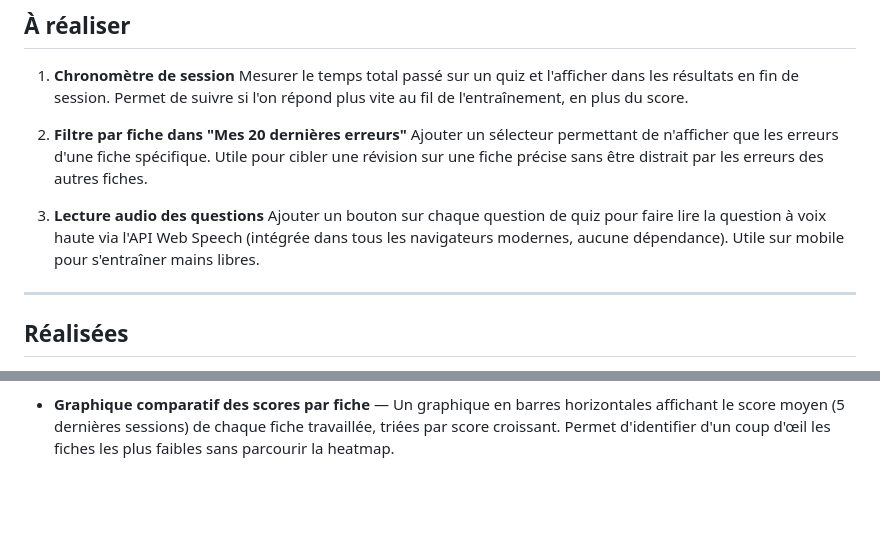
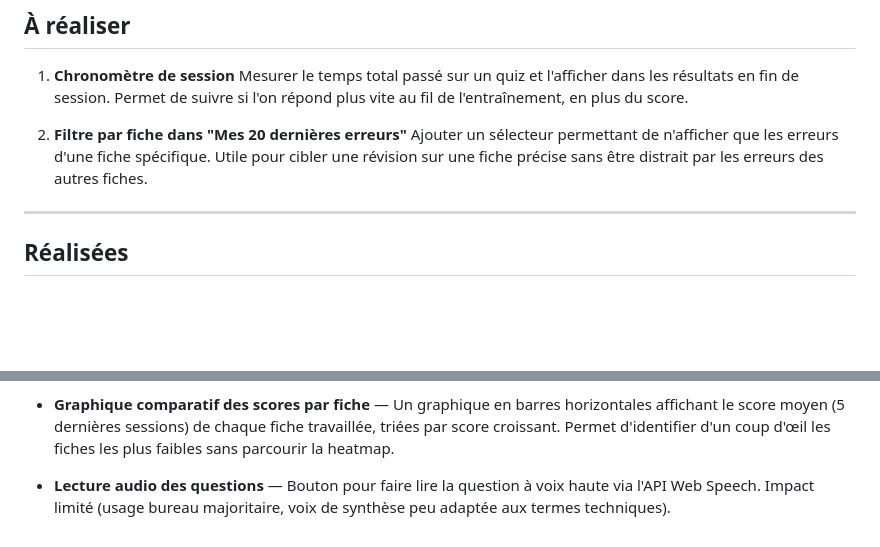
Before and after one commit to Thobal/quiz-tp-ctcr, a Markdown page: IDEAS.md, 2 parts joined by grey strips. Rendered like a GitHub page; blank space fills up the shorter version.

Commit message:
Rejette l'idée 3 (lecture audio des questions)
Co-Authored-By: Claude Sonnet 4.6 <noreply@anthropic.com>

```diff
--- a/IDEAS.md
+++ b/IDEAS.md
@@ -7,9 +7,6 @@
 
 2. **Filtre par fiche dans "Mes 20 dernières erreurs"**
    Ajouter un sélecteur permettant de n'afficher que les erreurs d'une fiche spécifique. Utile pour cibler une révision sur une fiche précise sans être distrait par les erreurs des autres fiches.
-
-3. **Lecture audio des questions**
-   Ajouter un bouton sur chaque question de quiz pour faire lire la question à voix haute via l'API Web Speech (intégrée dans tous les navigateurs modernes, aucune dépendance). Utile sur mobile pour s'entraîner mains libres.
 
 ---
 
@@ -79,3 +76,5 @@
 - **Signaler une erreur** — Un bouton sur chaque question pour signaler une imprécision, avec un message copié dans le presse-papier.
 
 - **Graphique comparatif des scores par fiche** — Un graphique en barres horizontales affichant le score moyen (5 dernières sessions) de chaque fiche travaillée, triées par score croissant. Permet d'identifier d'un coup d'œil les fiches les plus faibles sans parcourir la heatmap.
+
+- **Lecture audio des questions** — Bouton pour faire lire la question à voix haute via l'API Web Speech. Impact limité (usage bureau majoritaire, voix de synthèse peu adaptée aux termes techniques).
```
